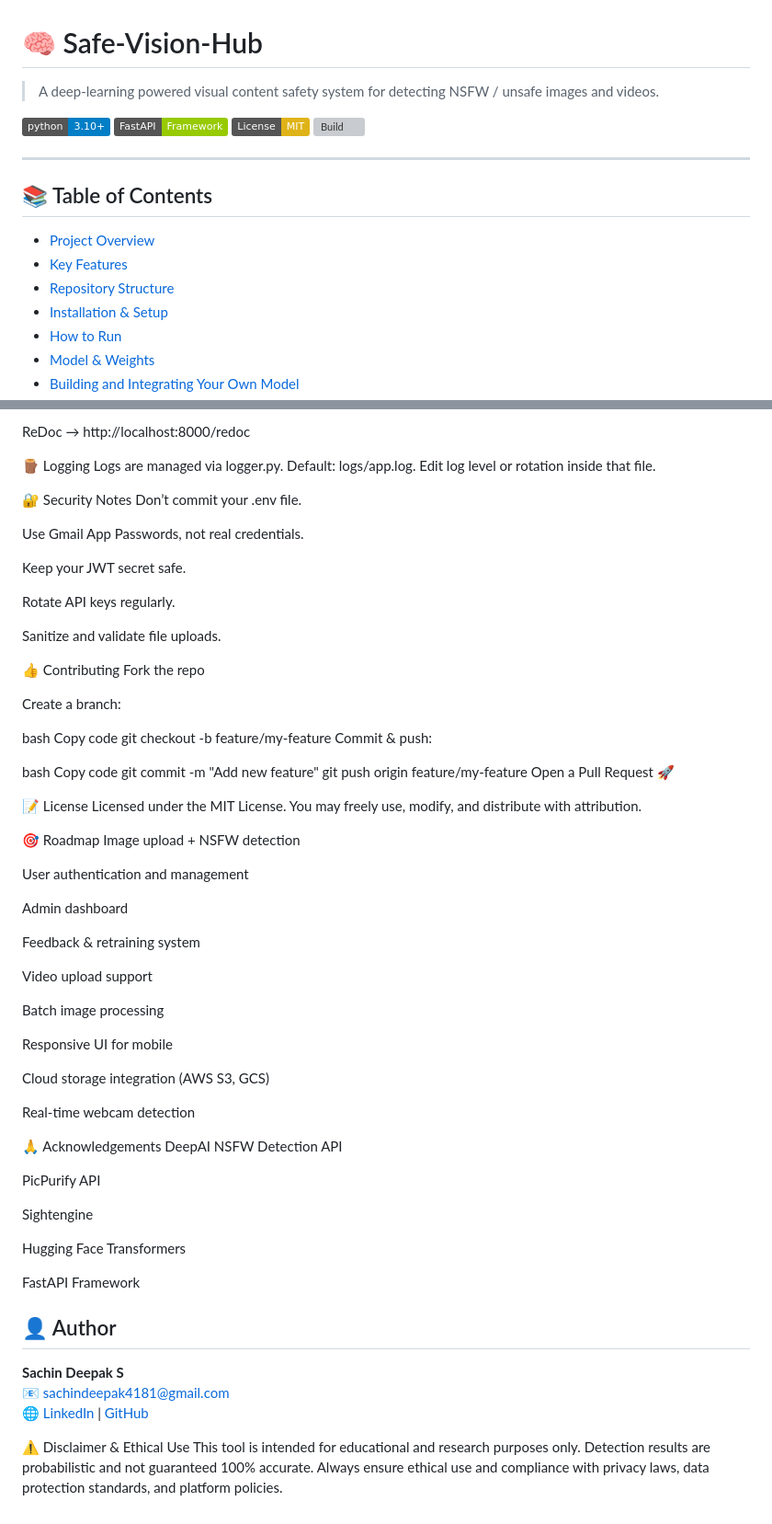
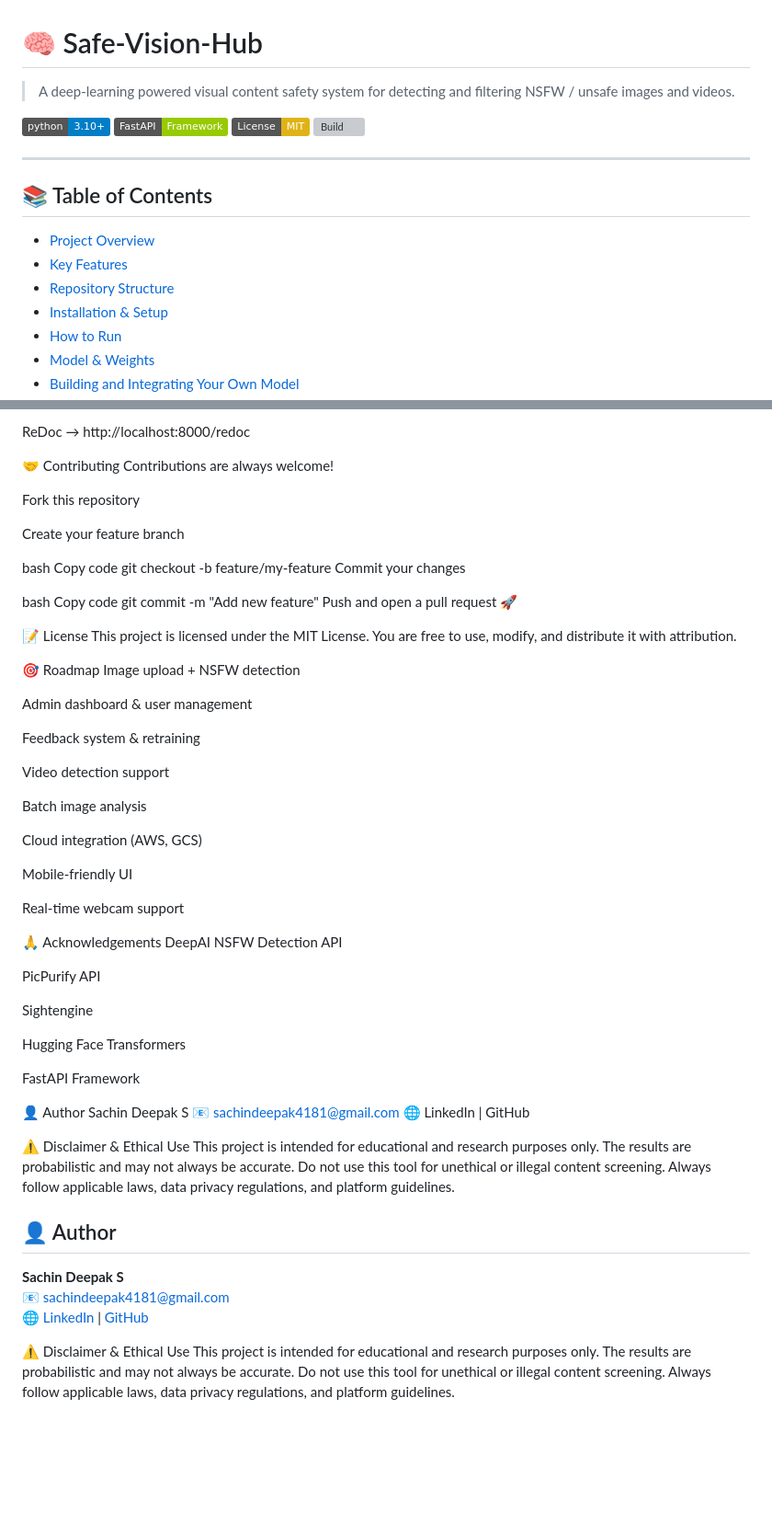
Before and after one commit to Sachin-deepak-S/Safe-Vision-Hub, a Markdown page: README.md, 2 parts joined by grey strips. Shown: that part at 92% size. Rendered like a GitHub page; badges without logos; blank space fills up the shorter version; grey boxes are pictures that could not be loaded.

```diff
--- a/README.md
+++ b/README.md
@@ -1,5 +1,5 @@
 # 🧠 Safe-Vision-Hub
-> A deep-learning powered visual content safety system for detecting NSFW / unsafe images and videos.
+> A deep-learning powered visual content safety system for detecting and filtering NSFW / unsafe images and videos.
 
 ![Python](https://img.shields.io/badge/python-3.10+-blue)
 ![FastAPI](https://img.shields.io/badge/FastAPI-Framework-green)
@@ -284,62 +233,43 @@ Swagger UI → http://localhost:8000/docs
 
 ReDoc → http://localhost:8000/redoc
 
-🪵 Logging
-Logs are managed via logger.py.
-Default: logs/app.log.
-Edit log level or rotation inside that file.
+🤝 Contributing
+Contributions are always welcome!
 
-🔐 Security Notes
-Don’t commit your .env file.
+Fork this repository
 
-Use Gmail App Passwords, not real credentials.
-
-Keep your JWT secret safe.
-
-Rotate API keys regularly.
-
-Sanitize and validate file uploads.
-
-👍 Contributing
-Fork the repo
-
-Create a branch:
+Create your feature branch
 
 bash
 Copy code
 git checkout -b feature/my-feature
-Commit & push:
+Commit your changes
 
 bash
 Copy code
 git commit -m "Add new feature"
-git push origin feature/my-feature
-Open a Pull Request 🚀
-
-
+Push and open a pull request 🚀
 
 📝 License
-Licensed under the MIT License.
-You may freely use, modify, and distribute with attribution.
+This project is licensed under the MIT License.
+You are free to use, modify, and distribute it with attribution.
 
 🎯 Roadmap
  Image upload + NSFW detection
 
- User authentication and management
+ Admin dashboard & user management
 
- Admin dashboard
+ Feedback system & retraining
 
- Feedback & retraining system
+ Video detection support
 
- Video upload support
+ Batch image analysis
 
- Batch image processing
+ Cloud integration (AWS, GCS)
 
- Responsive UI for mobile
+ Mobile-friendly UI
 
- Cloud storage integration (AWS S3, GCS)
-
- Real-time webcam detection
+ Real-time webcam support
 
 🙏 Acknowledgements
 DeepAI NSFW Detection API
@@ -352,12 +282,24 @@ Hugging Face Transformers
 
 FastAPI Framework
 
+👤 Author
+Sachin Deepak S
+📧 sachindeepak4181@gmail.com
+🌐 LinkedIn | GitHub
+
+⚠️ Disclaimer & Ethical Use
+This project is intended for educational and research purposes only.
+The results are probabilistic and may not always be accurate.
+Do not use this tool for unethical or illegal content screening.
+Always follow applicable laws, data privacy regulations, and platform guidelines.
+
 ## 👤 Author
 **Sachin Deepak S**
 📧 [sachindeepak4181@gmail.com](mailto:sachindeepak4181@gmail.com)
 🌐 [LinkedIn](https://www.linkedin.com/in/sachin-deepak-s/) | [GitHub](https://github.com/Sachin-deepak-S)
 
 ⚠️ Disclaimer & Ethical Use
-This tool is intended for educational and research purposes only.
-Detection results are probabilistic and not guaranteed 100% accurate.
-Always ensure ethical use and compliance with privacy laws, data protection standards, and platform policies.
+This project is intended for educational and research purposes only.
+The results are probabilistic and may not always be accurate.
+Do not use this tool for unethical or illegal content screening.
+Always follow applicable laws, data privacy regulations, and platform guidelines.
```
Also changed, not shown: other parts of README.md (+77 -128 lines).
